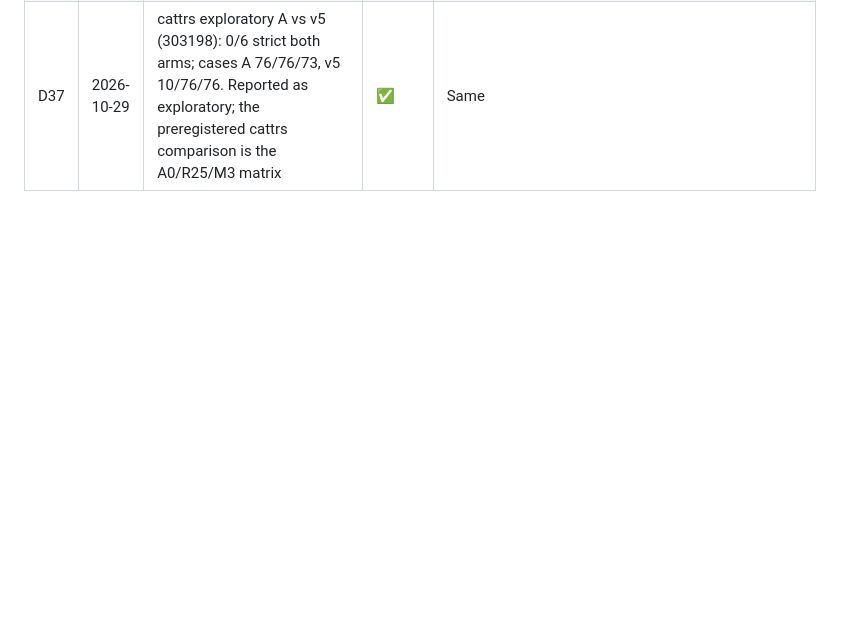
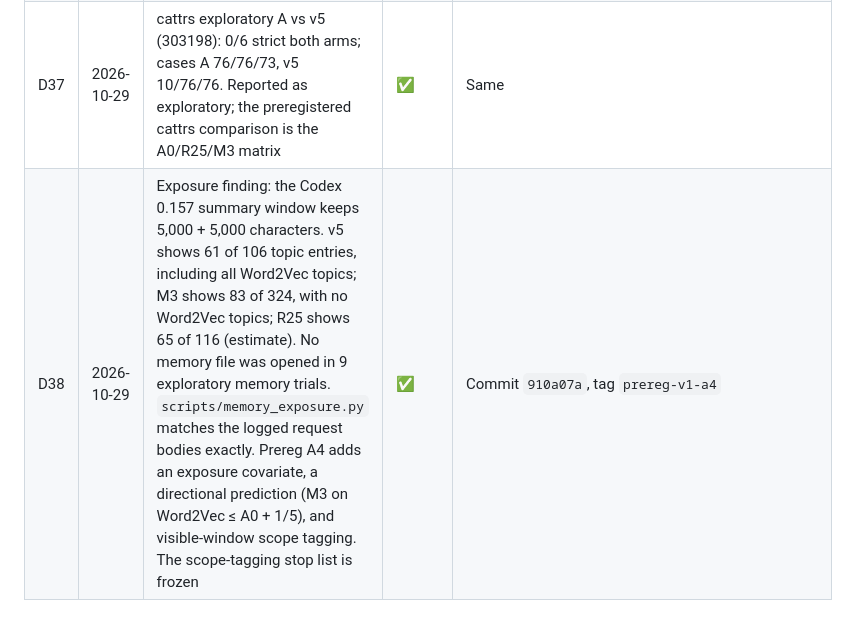
Before and after one commit to Vedant2100/frontiermemory-apptainer-experiment, a Markdown page: results/decisions-log-detailed.md, the part around the change. Drawn GitHub-style; blank space fills up the shorter version.

Commit message:
Log exposure finding (D38)
Co-Authored-By: Claude Opus 5.5 <noreply@anthropic.com>
Claude-Session: https://claude.ai/code/session_018raCQb7oX6pjUHr2DmVnhm

```diff
--- a/results/decisions-log-detailed.md
+++ b/results/decisions-log-detailed.md
@@ -41,3 +41,4 @@ Lower-level protocol, infrastructure and analysis decisions. Big-picture decisio
 | D35 | 2026-10-29 | GPU serialization: all GPU jobs use `--job-name=fm-serial --dependency=singleton` (one 2-GPU job at a time). Smoke jobs 303272 and 303273 were cancelled after about 15 min and resubmitted as 303285 and 303286; queued jobs 303274–303276, 303281 and 303282 were moved into the singleton queue. CPU-only jobs are not limited | ✅ | Timeline #34 |
 | D36 | 2026-10-29 | Integrity check of DAPT jobs 303129 and 303133 after the mid-run runner edit: the edit reached later trials but changed only an `arm` metadata field. Prompt, config and memory digests are consistent, so both jobs are kept as exploratory data | ✅ | `results/ab-v5-results.md` addendum |
 | D37 | 2026-10-29 | cattrs exploratory A vs v5 (303198): 0/6 strict both arms; cases A 76/76/73, v5 10/76/76. Reported as exploratory; the preregistered cattrs comparison is the A0/R25/M3 matrix | ✅ | Same |
+| D38 | 2026-10-29 | Exposure finding: the Codex 0.157 summary window keeps 5,000 + 5,000 characters. v5 shows 61 of 106 topic entries, including all Word2Vec topics; M3 shows 83 of 324, with no Word2Vec topics; R25 shows 65 of 116 (estimate). No memory file was opened in 9 exploratory memory trials. `scripts/memory_exposure.py` matches the logged request bodies exactly. Prereg A4 adds an exposure covariate, a directional prediction (M3 on Word2Vec ≤ A0 + 1/5), and visible-window scope tagging. The scope-tagging stop list is frozen | ✅ | Commit `910a07a`, tag `prereg-v1-a4` |
```
